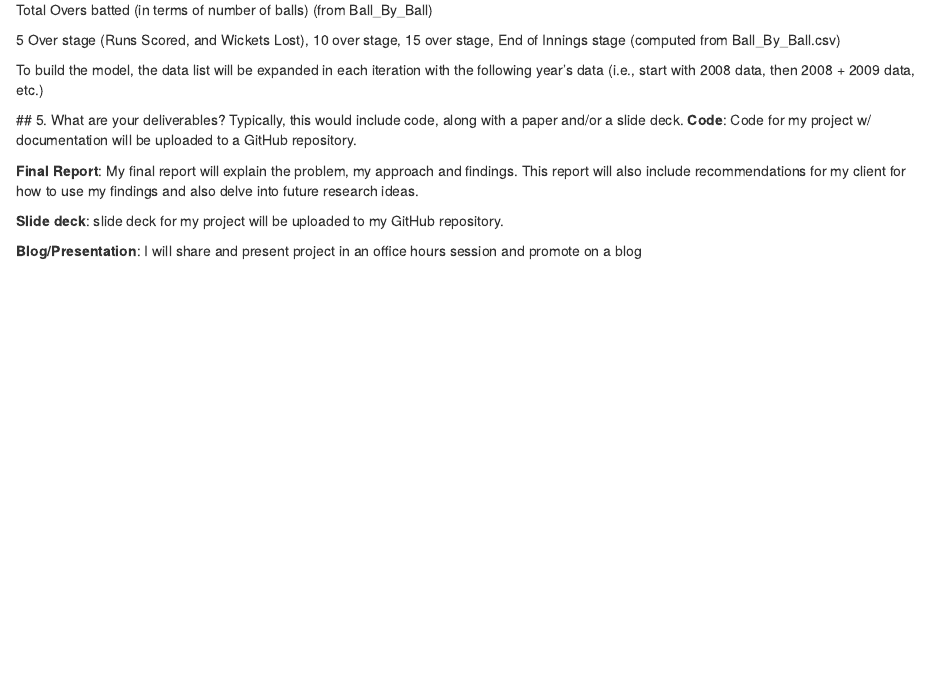
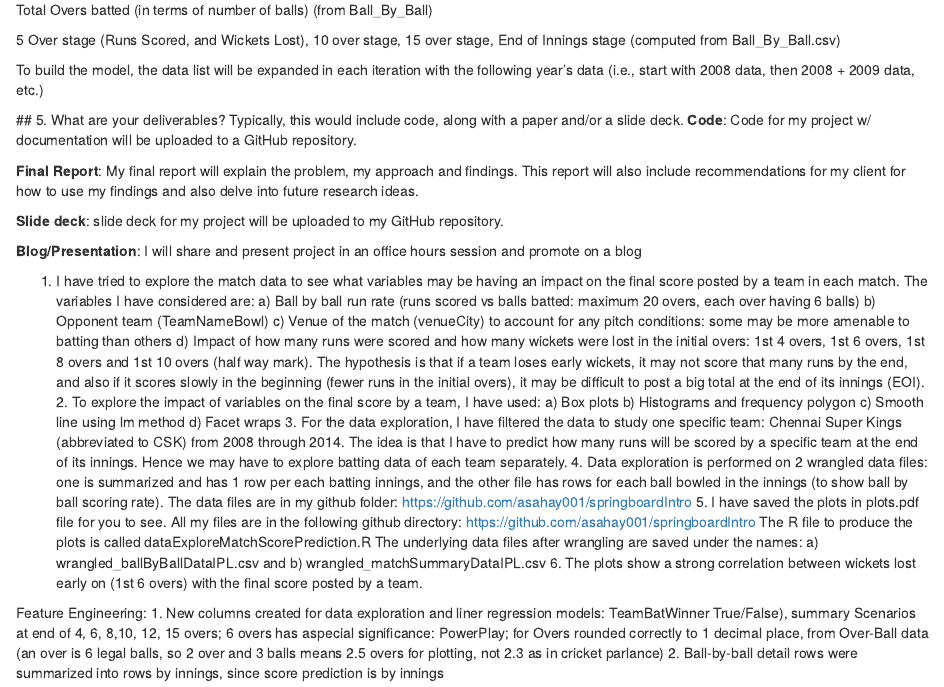
Before and after one commit to asahay001/springboardIntro, an R Markdown document (predictCricketScore.Rmd): the page in a window 1100 px wide, from 2250 px down. Rendered offline with R 4.5, knitr and Pandoc, with nearby package versions.

Commit message:
Pasted some thoughts....need to format them and use them in different parts of project submission

```diff
--- a/predictCricketScore.Rmd
+++ b/predictCricketScore.Rmd
@@ -83,3 +83,12 @@ The final data frame for analysis may look like:
 **Slide deck**: slide deck for my project will be uploaded to my GitHub repository.
 
 **Blog/Presentation**:	I will share and present project in an office hours session and promote on a blog
+
+
+
+1. I have tried to explore the match data to see what variables may be having an impact on the final score posted by a team in each match. The variables I have considered are: a) Ball by ball run rate (runs scored vs balls batted: maximum 20 overs, each over having 6 balls) b) Opponent team (TeamNameBowl) c) Venue of the match (venueCity) to account for any pitch conditions: some may be more amenable to batting than others d) Impact of how many runs were scored and how many wickets were lost in the initial overs: 1st 4 overs, 1st 6 overs, 1st 8 overs and 1st 10 overs (half way mark). The hypothesis is that if a team loses early wickets, it may not score that many runs by the end, and also if it scores slowly in the beginning (fewer runs in the initial overs), it may be difficult to post a big total at the end of its innings (EOI). 2. To explore the impact of variables on the final score by a team, I have used: a) Box plots b) Histograms and frequency polygon c) Smooth line using lm method d) Facet wraps 3. For the data exploration, I have filtered the data to study one specific team: Chennai Super Kings (abbreviated to CSK) from 2008 through 2014. The idea is that I have to predict how many runs will be scored by a specific team at the end of its innings. Hence we may have to explore batting data of each team separately. 4. Data exploration is performed on 2 wrangled data files: one is summarized and has 1 row per each batting innings, and the other file has rows for each ball bowled in the innings (to show ball by ball scoring rate). The data files are in my github folder: https://github.com/asahay001/springboardIntro 5. I have saved the plots in plots.pdf file for you to see. All my files are in the following github directory: https://github.com/asahay001/springboardIntro The R file to produce the plots is called dataExploreMatchScorePrediction.R The underlying data files after wrangling are saved under the names: a) wrangled_ballByBallDataIPL.csv and b) wrangled_matchSummaryDataIPL.csv 6. The plots show a strong correlation between wickets lost early on (1st 6 overs) with the final score posted by a team.
+
+
+Feature Engineering:
+1. New columns created for data exploration and liner regression models: TeamBatWinner True/False), summary Scenarios at end of 4, 6, 8,10, 12, 15 overs; 6 overs has aspecial significance: PowerPlay; for Overs rounded correctly to 1 decimal place, from Over-Ball data (an over is 6 legal balls, so 2 over and 3 balls means 2.5 overs for plotting, not 2.3 as in cricket parlance)
+2. Ball-by-ball detail rows were summarized into rows by innings, since score prediction is by innings
```
